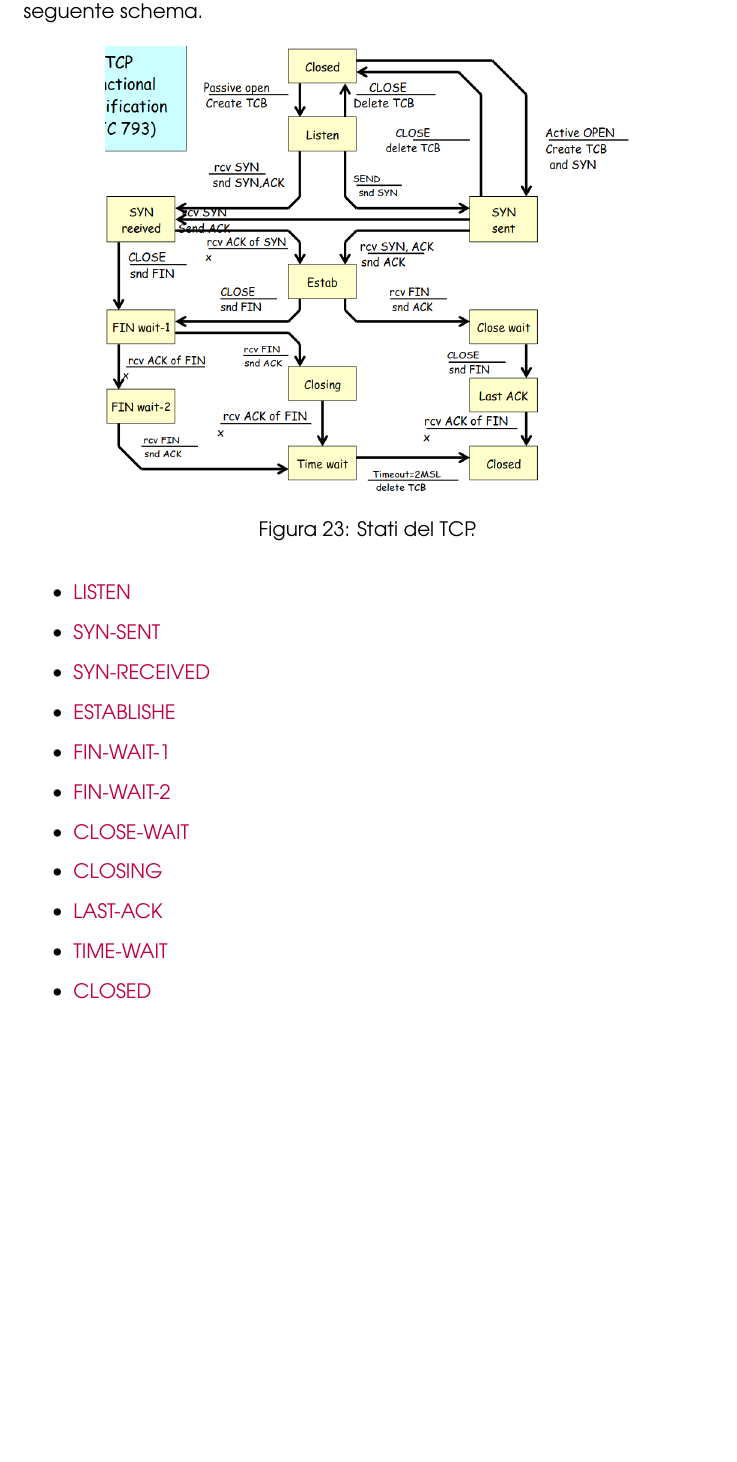
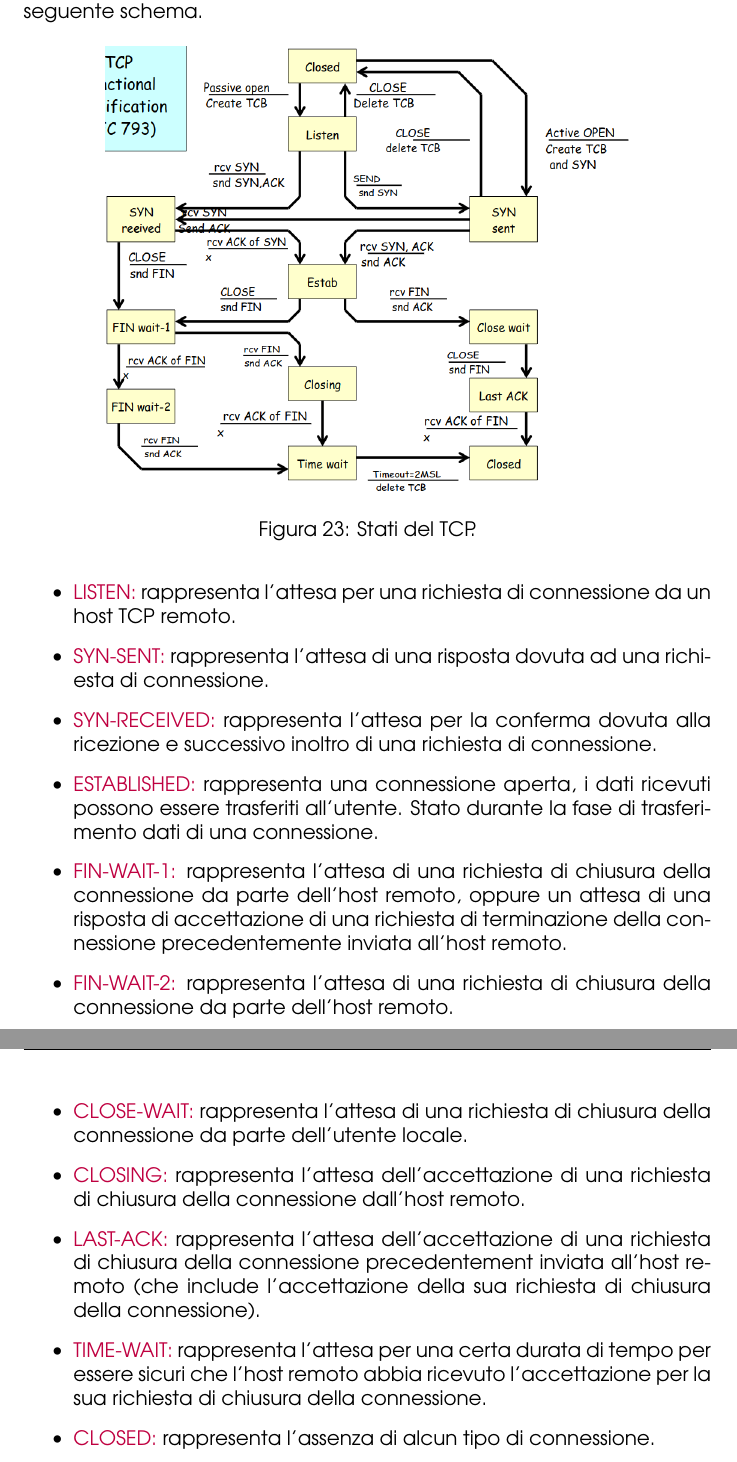
Before and after one commit to angelopassa/Reti-e-Laboratorio-III, a LaTeX document (main.tex, which reads Lo-Strato-Di-Trasporto.tex): part of page 47 of 47 before the commit and two parts of pages 47 and 48 of 48 after it, the two joined at a grey line, cut so that both start at the same text, the shorter picture padded with empty space. Compiled offline with pdfLaTeX.

Commit message:
continuo TCP parte 1

```diff
--- a/Lo-Strato-Di-Trasporto.tex
+++ b/Lo-Strato-Di-Trasporto.tex
@@ -198,15 +198,17 @@ In ogni momento di una connessione tra due host mediante il protocollo TCP ci si
     \caption{Stati del TCP.}
 \end{figure}
 \begin{itemize}
-    \item \textcolor{purple}{LISTEN}
-    \item \textcolor{purple}{SYN-SENT}
-    \item \textcolor{purple}{SYN-RECEIVED}
-    \item \textcolor{purple}{ESTABLISHE}
-    \item \textcolor{purple}{FIN-WAIT-1}
-    \item \textcolor{purple}{FIN-WAIT-2}
-    \item \textcolor{purple}{CLOSE-WAIT}
-    \item \textcolor{purple}{CLOSING}
-    \item \textcolor{purple}{LAST-ACK}
-    \item \textcolor{purple}{TIME-WAIT}
-    \item \textcolor{purple}{CLOSED}
+    \item \textcolor{purple}{LISTEN:} rappresenta l'attesa per una richiesta di connessione da un host TCP remoto.
+    \item \textcolor{purple}{SYN-SENT:} rappresenta l'attesa di una risposta dovuta ad una richiesta di connessione.
+    \item \textcolor{purple}{SYN-RECEIVED:} rappresenta l'attesa per la conferma dovuta alla ricezione e successivo inoltro di una richiesta di connessione.
+    \item \textcolor{purple}{ESTABLISHED:} rappresenta una connessione aperta, i dati ricevuti possono essere trasferiti all'utente. Stato durante la fase di trasferimento dati di una connessione.
+    \item \textcolor{purple}{FIN-WAIT-1:} rappresenta l'attesa di una richiesta di chiusura della connessione da parte dell'host remoto, oppure un attesa di una risposta di accettazione di una richiesta di terminazione della connessione precedentemente inviata all'host remoto.
+    \item \textcolor{purple}{FIN-WAIT-2:} rappresenta l'attesa di una richiesta di chiusura della connessione da parte dell'host remoto.
+    \item \textcolor{purple}{CLOSE-WAIT:} rappresenta l'attesa di una richiesta di chiusura della connessione da parte dell'utente locale.
+    \item \textcolor{purple}{CLOSING:} rappresenta l'attesa dell'accettazione di una richiesta di chiusura della connessione dall'host remoto.
+    \item \textcolor{purple}{LAST-ACK:} rappresenta l'attesa dell'accettazione di una richiesta di chiusura della connessione precedentement inviata all'host remoto (che include l'accettazione della sua richiesta di chiusura della connessione).
+    \item \textcolor{purple}{TIME-WAIT:} rappresenta l'attesa per una certa durata di tempo per essere sicuri che l'host remoto abbia ricevuto l'accettazione per la sua richiesta di chiusura della connessione.
+    \item \textcolor{purple}{CLOSED:} rappresenta l'assenza di alcun tipo di connessione.
 \end{itemize}
+
+\paragraph{affidabilità e Controlli}
```
Also changed, not shown: main.pdf.
